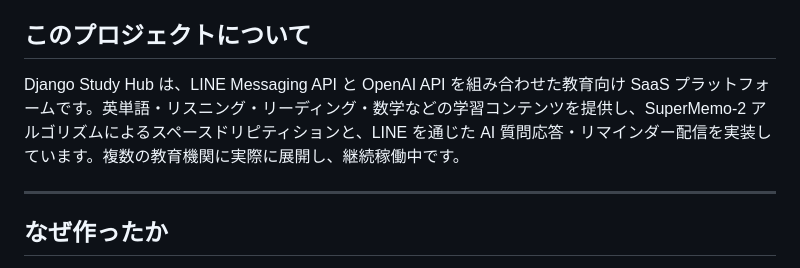
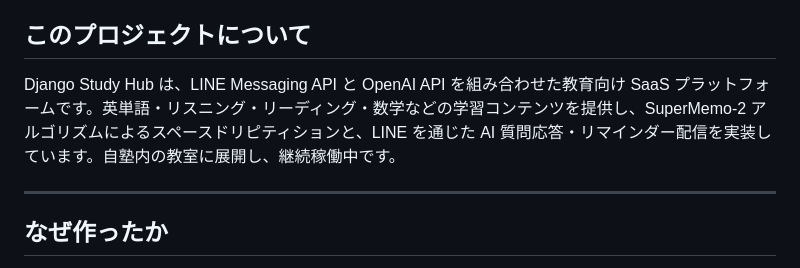
Before and after one commit to kensoooooon/study-hub-portfolio, a Markdown page: README.md, the part around the change. Drawn GitHub-style.

Commit message:
過剰に見える表現を修正

```diff
--- a/README.md
+++ b/README.md
@@ -4,7 +4,7 @@
 
 ## このプロジェクトについて
 
-Django Study Hub は、LINE Messaging API と OpenAI API を組み合わせた教育向け SaaS プラットフォームです。英単語・リスニング・リーディング・数学などの学習コンテンツを提供し、SuperMemo-2 アルゴリズムによるスペースドリピティションと、LINE を通じた AI 質問応答・リマインダー配信を実装しています。複数の教育機関に実際に展開し、継続稼働中です。
+Django Study Hub は、LINE Messaging API と OpenAI API を組み合わせた教育向け SaaS プラットフォームです。英単語・リスニング・リーディング・数学などの学習コンテンツを提供し、SuperMemo-2 アルゴリズムによるスペースドリピティションと、LINE を通じた AI 質問応答・リマインダー配信を実装しています。自塾内の教室に展開し、継続稼働中です。
 
 ---
 
```
